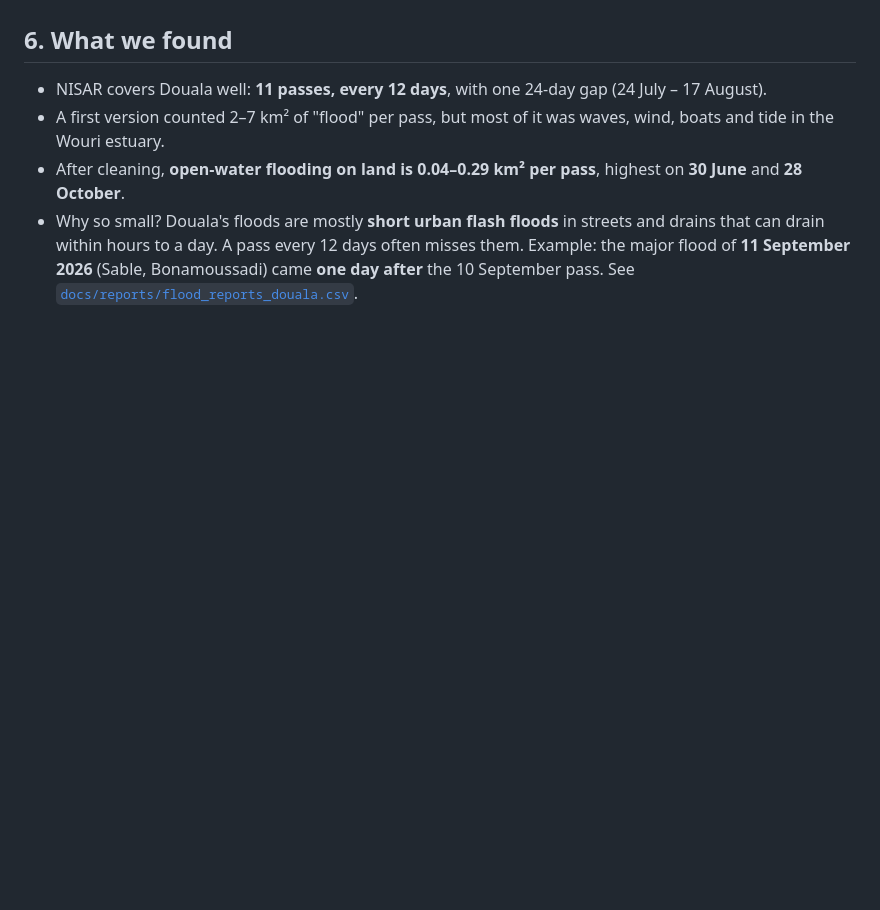
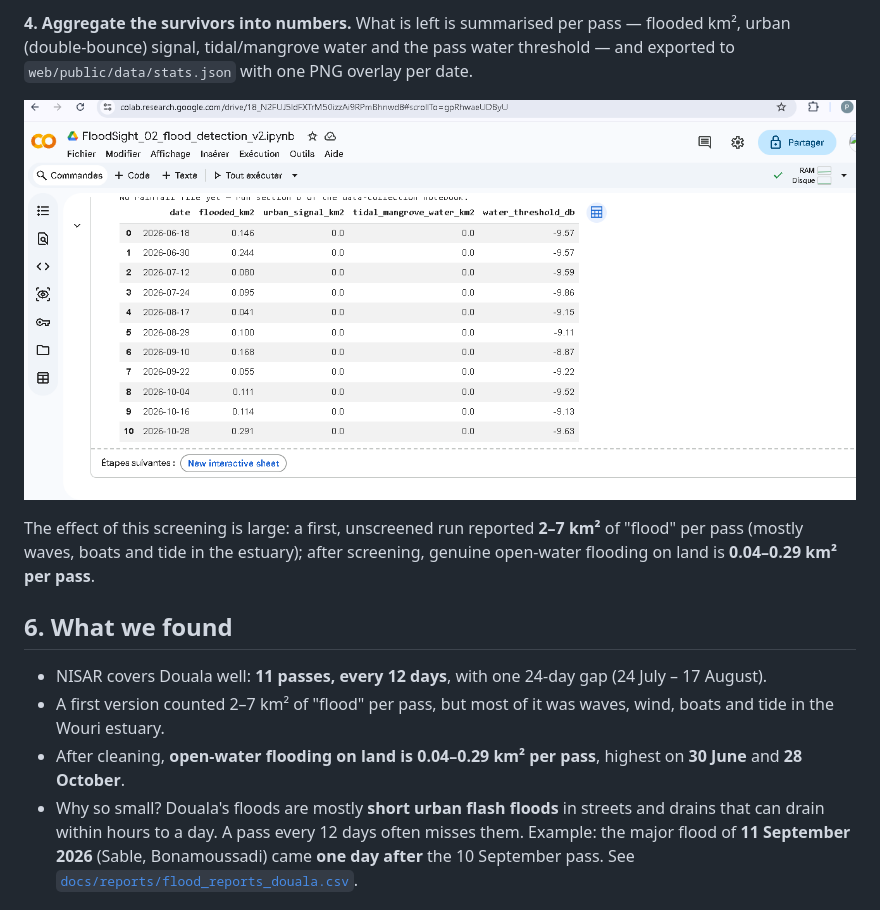
Before and after one commit to ESPRITJOKER/canary_flood, a Markdown page: README.md, the part around one of its changes. GitHub-like rendering; pictures changed too: docs/pipeline/01_per_pass_stats.png (added); blank space fills up the shorter version.

```diff
--- a/README.md
+++ b/README.md
@@ -81,3 +116,13 @@ NISAR GCOV (HH, track 58)  →  dB + speckle filter  →  water mask (Otsu)
+**4. Aggregate the survivors into numbers.** What is left is summarised per pass — flooded km²,
+urban (double-bounce) signal, tidal/mangrove water and the pass water threshold — and exported to
+`web/public/data/stats.json` with one PNG overlay per date.
+
+![Per-pass flood statistics table](docs/pipeline/01_per_pass_stats.png)
+
+The effect of this screening is large: a first, unscreened run reported **2–7 km²** of "flood" per
+pass (mostly waves, boats and tide in the estuary); after screening, genuine open-water flooding on
+land is **0.04–0.29 km² per pass**.
+
 ## 6. What we found
 
 - NISAR covers Douala well: **11 passes, every 12 days**, with one 24-day gap (24 July – 17 August).
```
Also changed, not shown: other parts of README.md (+35 -0 lines), docs/pipeline/02_radar_passes.png (added), docs/pipeline/03_flood_detection.png (added), docs/pipeline/04_land_mask.png (added).
